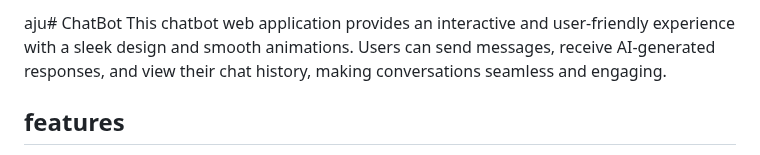
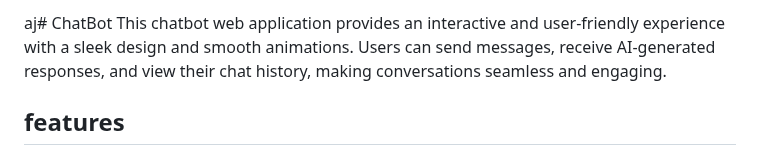
Before and after one commit to Anjum799/ChatBot, a Markdown page: README.md, the part around the change. GitHub-like rendering.

```diff
--- a/README.md
+++ b/README.md
@@ -1,4 +1,4 @@
-aju# ChatBot
+aj# ChatBot
  This chatbot web application provides an interactive and user-friendly experience with a
  sleek design and smooth animations. Users can send messages, receive AI-generated
  responses, and view their chat history, making conversations seamless and engaging.
```
